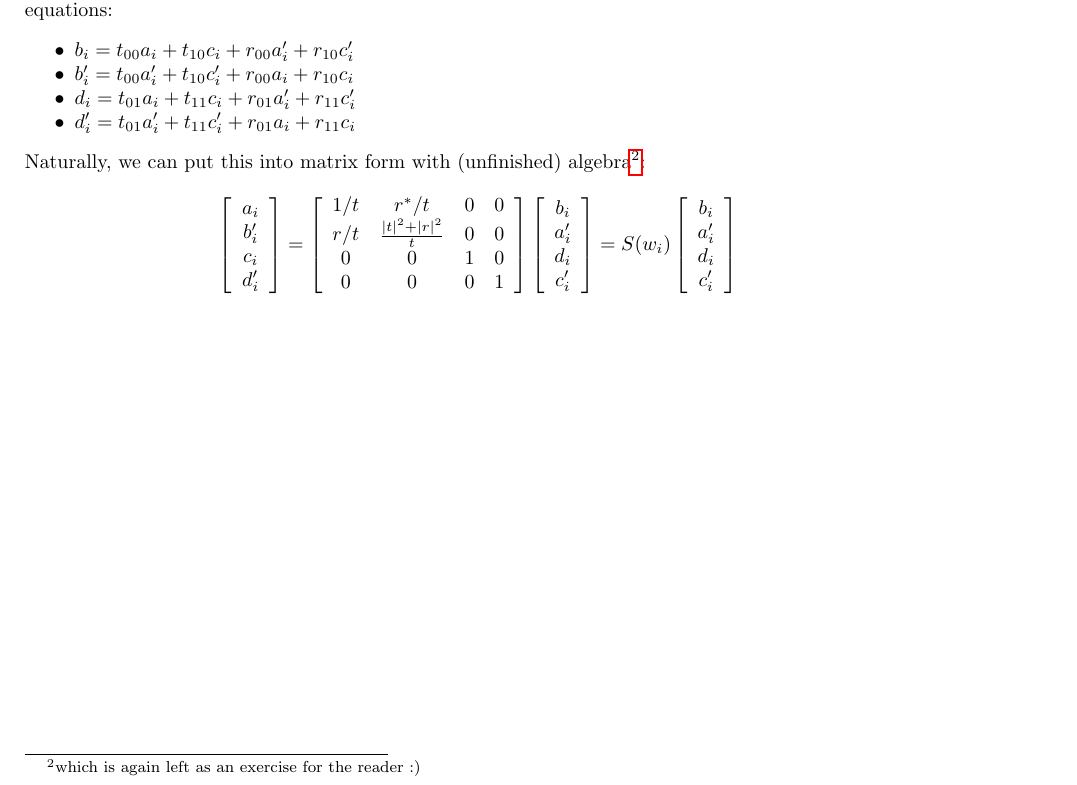
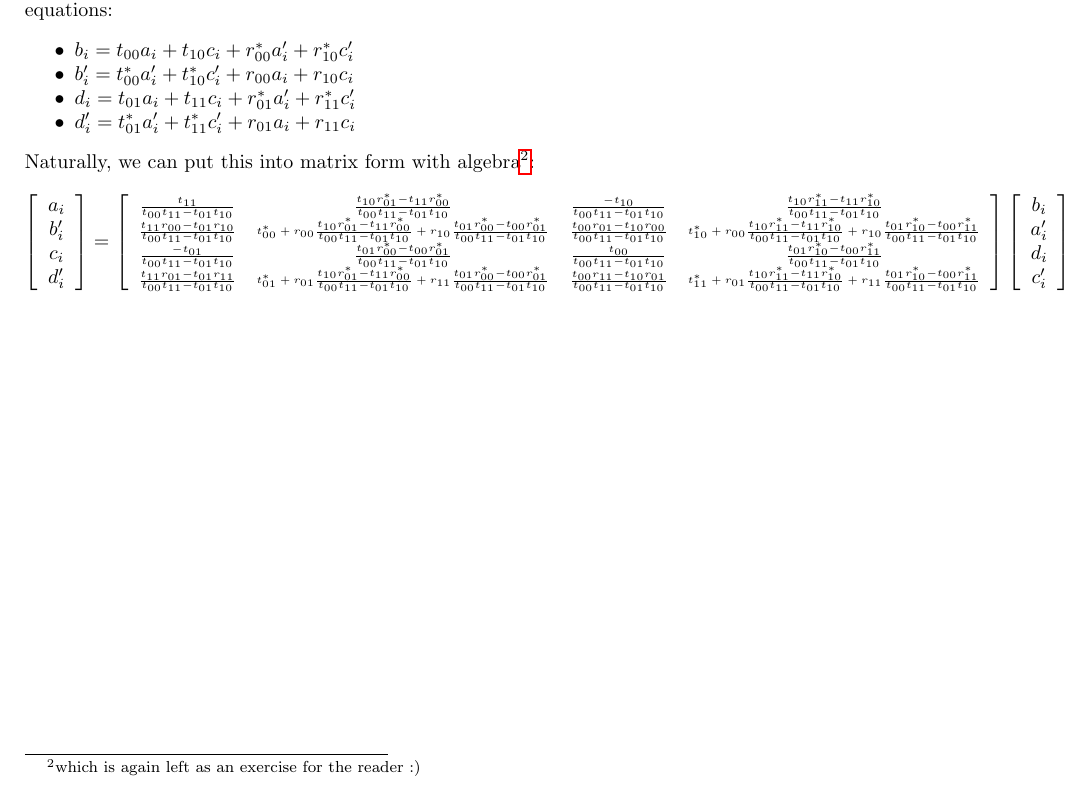
Before and after one commit to jedimasteryunus/meep, a LaTeX document (grating.tex): part of page 3 of 3, cut so that both start at the same text. Compiled offline with pdfLaTeX.

Commit message:
Updated Matrix.

```diff
--- a/grating.tex
+++ b/grating.tex
@@ -243,23 +243,40 @@ With a partially etched notch, we do not perserve symmetry across the center of
 \end{center}
 Now let us consider the coupling between modes. Instead of simply an $r$ value for reflection, we now have four values $r_{jk}$ where $j$ is the incident mode and $k$ is the outgoing mode: $j, k \in \{ 0, 1 \} \cong \{ \text{Fundamental}, \text{ First Order} \}$. For instance, $r_{10}$ is the reflection of incident first order amplitude into the fundumental mode. Similarly, we define $t_{jk}$ as the four values for transmission. Thus, we have four equations:
 \begin{itemize}
-\item $b_i = t_{00}a_i + t_{10}c_i + r_{00}a_i' + r_{10}c_i'$
-\item $b_i' = t_{00}a_i' + t_{10}c_i' + r_{00}a_i + r_{10}c_i$
-\item $d_i = t_{01}a_i + t_{11}c_i + r_{01}a_i' + r_{11}c_i'$
-\item $d_i' = t_{01}a_i' + t_{11}c_i' + r_{01}a_i + r_{11}c_i$
+\item $b_i = t_{00}a_i + t_{10}c_i + r_{00}^*a_i' + r_{10}^*c_i'$
+\item $b_i' = t_{00}^*a_i' + t_{10}^*c_i' + r_{00}a_i + r_{10}c_i$
+\item $d_i = t_{01}a_i + t_{11}c_i + r_{01}^*a_i' + r_{11}^*c_i'$
+\item $d_i' = t_{01}^*a_i' + t_{11}^*c_i' + r_{01}a_i + r_{11}c_i$
 \end{itemize}
-Naturally, we can put this into matrix form with (unfinished) algebra\footnote{which is again left as an exercise for the reader :)}:
+Naturally, we can put this into matrix form with algebra\footnote{which is again left as an exercise for the reader :)}:
+% {}\tiny
 \begin{align*}
 \left[ \begin{array}{c}
 a_i \\ b_i' \\ c_i \\ d_i'
 \end{array} \right]
 =
+{\tiny
 \left[ \begin{array}{cccc}
-1/t & r^*/t & 0 & 0 \\
-r/t & \frac{|t|^2 + |r|^2}{t} & 0 & 0 \\
-0 & 0 & 1 & 0 \\
-0 & 0 & 0 & 1 \\
-\end{array} \right]
+    \frac{t_{11}}{t_{00}t_{11} - t_{01}t_{10}} &
+    \frac{t_{10}r_{01}^* - t_{11}r_{00}^*}{t_{00}t_{11} - t_{01}t_{10}} &
+    \frac{-t_{10}}{t_{00}t_{11} - t_{01}t_{10}} &
+    \frac{t_{10}r_{11}^* - t_{11}r_{10}^*}{t_{00}t_{11} - t_{01}t_{10}}
+\\
+    \frac{t_{11}r_{00} - t_{01}r_{10}}{t_{00}t_{11} - t_{01}t_{10}} &
+    t_{00}^* + r_{00}\frac{t_{10}r_{01}^* - t_{11}r_{00}^*}{t_{00}t_{11} - t_{01}t_{10}} + r_{10}\frac{t_{01}r_{00}^* - t_{00}r_{01}^*}{t_{00}t_{11} - t_{01}t_{10}} &
+    \frac{t_{00}r_{01} - t_{10}r_{00}}{t_{00}t_{11} - t_{01}t_{10}} &
+    t_{10}^* + r_{00}\frac{t_{10}r_{11}^* - t_{11}r_{10}^*}{t_{00}t_{11} - t_{01}t_{10}} + r_{10}\frac{t_{01}r_{10}^* - t_{00}r_{11}^*}{t_{00}t_{11} - t_{01}t_{10}}
+\\
+    \frac{-t_{01}}{t_{00}t_{11} - t_{01}t_{10}} &
+    \frac{t_{01}r_{00}^* - t_{00}r_{01}^*}{t_{00}t_{11} - t_{01}t_{10}} &
+    \frac{t_{00}}{t_{00}t_{11} - t_{01}t_{10}} &
+    \frac{t_{01}r_{10}^* - t_{00}r_{11}^*}{t_{00}t_{11} - t_{01}t_{10}}
+\\
+    \frac{t_{11}r_{01} - t_{01}r_{11}}{t_{00}t_{11} - t_{01}t_{10}} &
+    t_{01}^* + r_{01}\frac{t_{10}r_{01}^* - t_{11}r_{00}^*}{t_{00}t_{11} - t_{01}t_{10}} + r_{11}\frac{t_{01}r_{00}^* - t_{00}r_{01}^*}{t_{00}t_{11} - t_{01}t_{10}} &
+    \frac{t_{00}r_{11} - t_{10}r_{01}}{t_{00}t_{11} - t_{01}t_{10}} &
+    t_{11}^* + r_{01}\frac{t_{10}r_{11}^* - t_{11}r_{10}^*}{t_{00}t_{11} - t_{01}t_{10}} + r_{11}\frac{t_{01}r_{10}^* - t_{00}r_{11}^*}{t_{00}t_{11} - t_{01}t_{10}}
+\end{array} \right]}
 \left[ \begin{array}{c}
 b_i \\ a_i' \\ d_i \\ c_i'
 \end{array} \right]
```
Also changed, not shown: grating.pdf, grating.tex (1 more changed lines), 3 other files.
